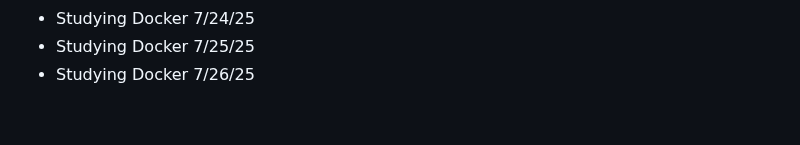
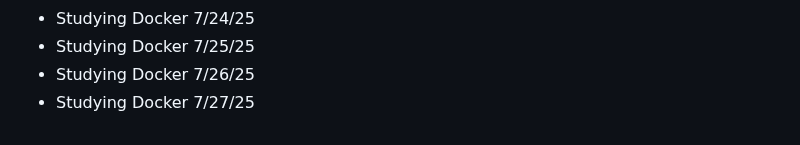
Before and after one commit to AbeDaDev/Journal-Notes, a Markdown page: notes.md, the part around the change. Rendered like a GitHub page.

```diff
--- a/notes.md
+++ b/notes.md
@@ -122,3 +122,4 @@ Studying JavaScript on Scrimba today - 2/10/25
 - Studying Docker 7/24/25
 - Studying Docker 7/25/25
 - Studying Docker 7/26/25
+- Studying Docker 7/27/25
```
